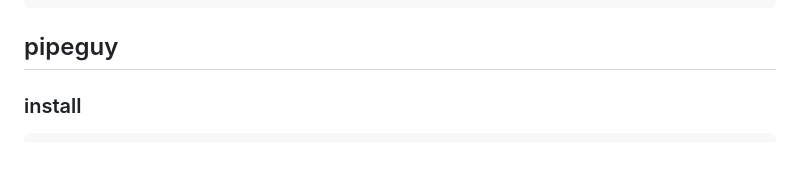
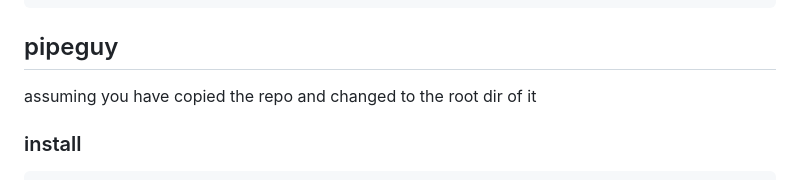
Before and after one commit to EnnoOstendorf/twinjago, a Markdown page: README.md, the part around the change. Rendered like a GitHub page; blank space fills up the shorter version.

Commit message:
added pipeguy install

````diff
--- a/README.md
+++ b/README.md
@@ -184,6 +184,8 @@ npm -v # Should print "10.9.2".
 ```
 
 ## pipeguy
+assuming you have copied the repo and changed to the root dir of it
+
 ### install
 ```
 cd IoTBrokerToInflux
````
